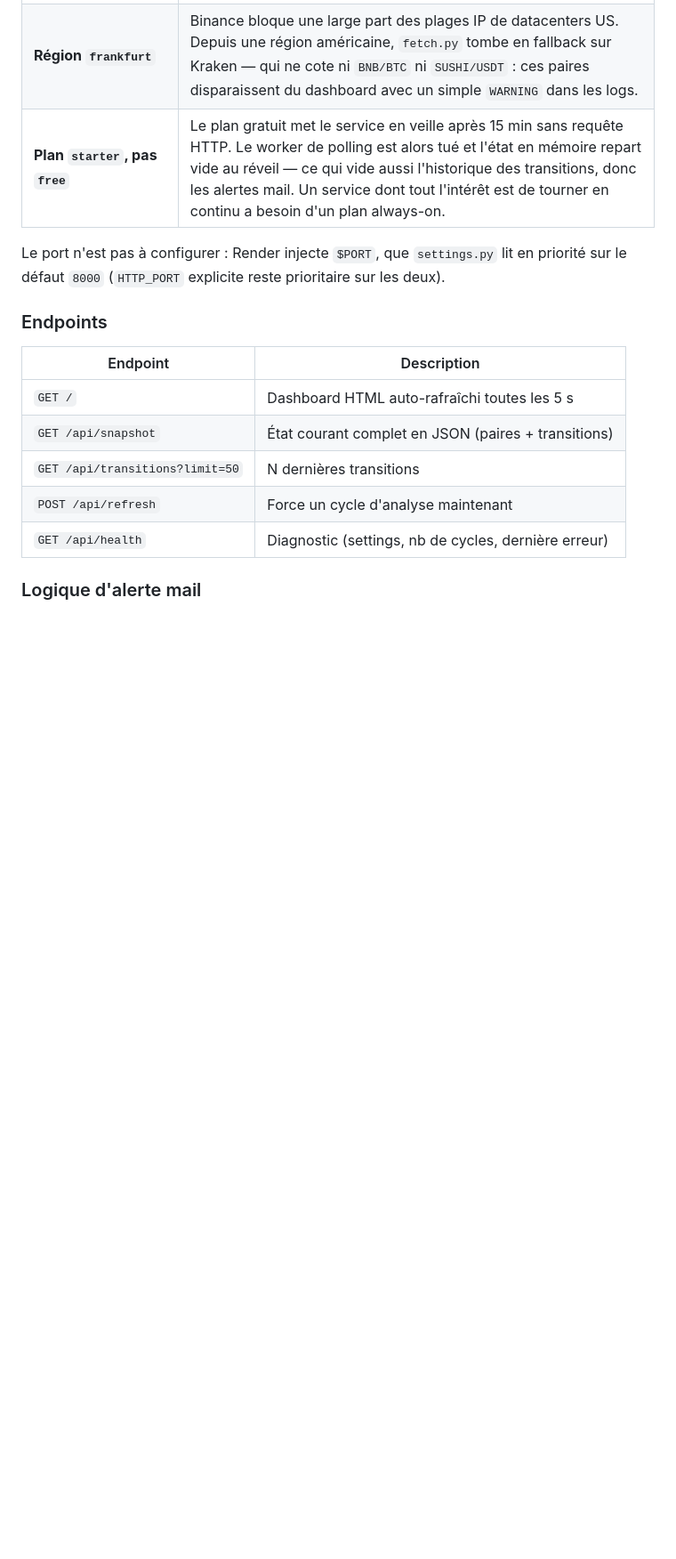
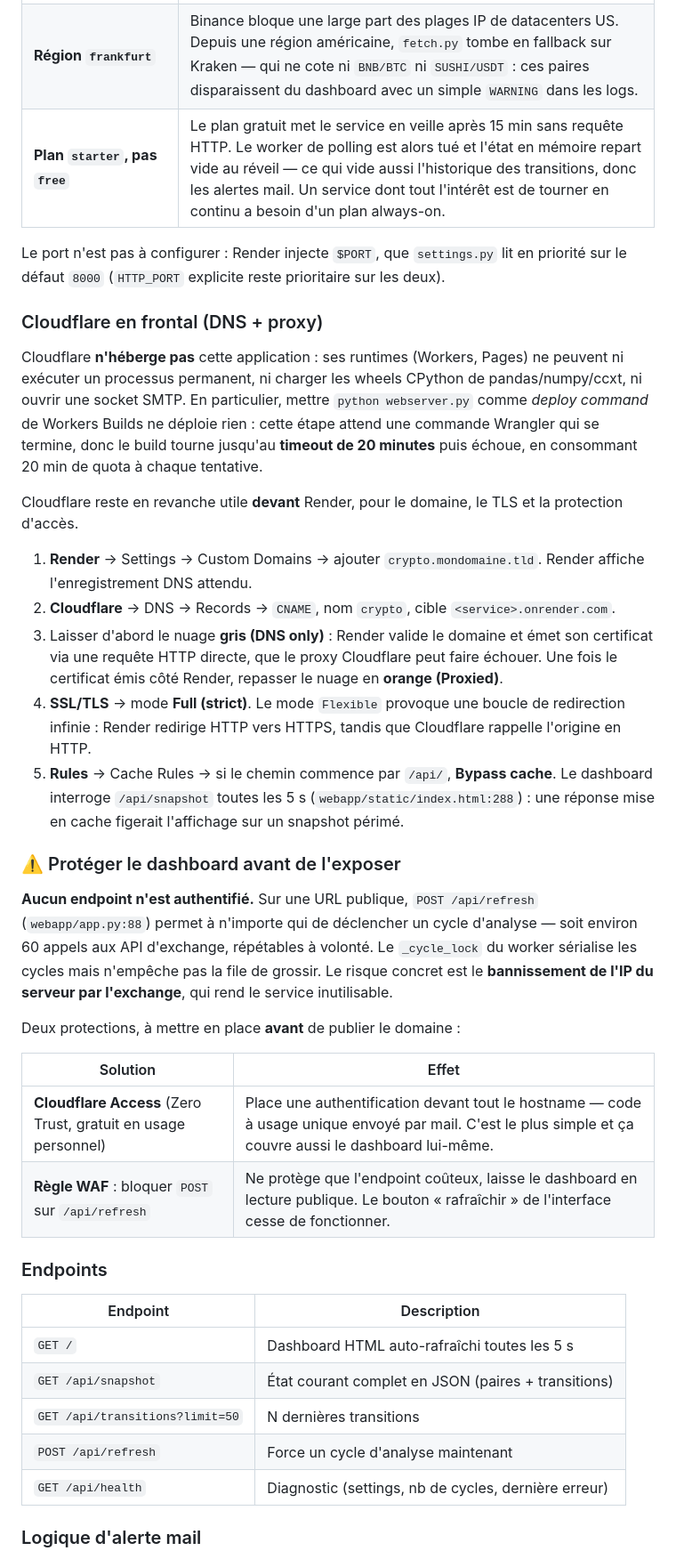
Before and after one commit to scarlanathan/crypto_help, a Markdown page: README.md, the part around one of its changes. Shown at 89% size. Drawn GitHub-style; blank space fills up the shorter version.

Commit message:
docs: deploiement Render + Cloudflare en frontal, et alerte sur l'API ouverte
Cloudflare Workers Builds ne peut pas heberger l'app : la deploy command
attend une commande Wrangler qui se termine, donc `python webserver.py`
tourne jusqu'au timeout de 20 min et le build echoue a chaque push.
Cloudflare est donc cantonne au DNS/proxy devant Render.

- Procedure CNAME + le piege du certificat Render (proxy en gris le temps
  de l'emission, puis orange) et du mode SSL Flexible (boucle de
  redirection avec la redirection HTTPS de Render).
- Cache Rule bypass sur /api/ : le front interroge /api/snapshot toutes
  les 5s, une reponse cachee figerait le dashboard.
- Avertissement : aucun endpoint n'est authentifie. POST /api/refresh
  permet a n'importe qui de declencher ~60 appels exchange en boucle,
  avec risque de bannissement IP. Cloudflare Access ou regle WAF avant
  toute exposition publique.

```diff
--- a/README.md
+++ b/README.md
@@ -390,6 +390,29 @@ Trois points qui ne sont pas évidents :
 
 Le port n'est pas à configurer : Render injecte `$PORT`, que `settings.py` lit en priorité sur le défaut `8000` (`HTTP_PORT` explicite reste prioritaire sur les deux).
 
+### Cloudflare en frontal (DNS + proxy)
+
+Cloudflare **n'héberge pas** cette application : ses runtimes (Workers, Pages) ne peuvent ni exécuter un processus permanent, ni charger les wheels CPython de pandas/numpy/ccxt, ni ouvrir une socket SMTP. En particulier, mettre `python webserver.py` comme *deploy command* de Workers Builds ne déploie rien : cette étape attend une commande Wrangler qui se termine, donc le build tourne jusqu'au **timeout de 20 minutes** puis échoue, en consommant 20 min de quota à chaque tentative.
+
+Cloudflare reste en revanche utile **devant** Render, pour le domaine, le TLS et la protection d'accès.
+
+1. **Render** → Settings → Custom Domains → ajouter `crypto.mondomaine.tld`. Render affiche l'enregistrement DNS attendu.
+2. **Cloudflare** → DNS → Records → `CNAME`, nom `crypto`, cible `<service>.onrender.com`.
+3. Laisser d'abord le nuage **gris (DNS only)** : Render valide le domaine et émet son certificat via une requête HTTP directe, que le proxy Cloudflare peut faire échouer. Une fois le certificat émis côté Render, repasser le nuage en **orange (Proxied)**.
+4. **SSL/TLS** → mode **Full (strict)**. Le mode `Flexible` provoque une boucle de redirection infinie : Render redirige HTTP vers HTTPS, tandis que Cloudflare rappelle l'origine en HTTP.
+5. **Rules** → Cache Rules → si le chemin commence par `/api/`, **Bypass cache**. Le dashboard interroge `/api/snapshot` toutes les 5 s (`webapp/static/index.html:288`) : une réponse mise en cache figerait l'affichage sur un snapshot périmé.
+
+### ⚠️ Protéger le dashboard avant de l'exposer
+
+**Aucun endpoint n'est authentifié.** Sur une URL publique, `POST /api/refresh` (`webapp/app.py:88`) permet à n'importe qui de déclencher un cycle d'analyse — soit environ 60 appels aux API d'exchange, répétables à volonté. Le `_cycle_lock` du worker sérialise les cycles mais n'empêche pas la file de grossir. Le risque concret est le **bannissement de l'IP du serveur par l'exchange**, qui rend le service inutilisable.
+
+Deux protections, à mettre en place **avant** de publier le domaine :
+
+| Solution | Effet |
+|---|---|
+| **Cloudflare Access** (Zero Trust, gratuit en usage personnel) | Place une authentification devant tout le hostname — code à usage unique envoyé par mail. C'est le plus simple et ça couvre aussi le dashboard lui-même. |
+| **Règle WAF** : bloquer `POST` sur `/api/refresh` | Ne protège que l'endpoint coûteux, laisse le dashboard en lecture publique. Le bouton « rafraîchir » de l'interface cesse de fonctionner. |
+
 ### Endpoints
 
 | Endpoint | Description |
```
Also changed, not shown: other parts of README.md (+1 -1 lines).
